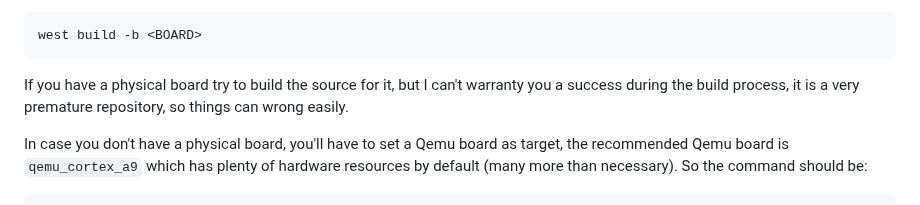
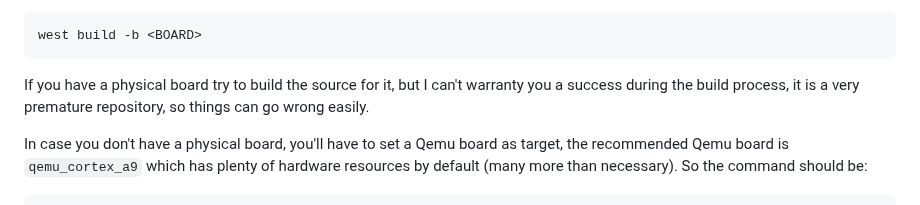
Before and after one commit to lromeraj/lua-zephyr-module, a Markdown page: README.md, the part around the change. GitHub-like rendering.

````diff
--- a/README.md
+++ b/README.md
@@ -45,7 +45,7 @@ To request a build, is as simple as executing the Zephyr `west` tool in the foll
 west build -b <BOARD>
 ```
 If you have a physical board try to build the source for it, but I can't warranty you a success during the build process,
-it is a very premature repository, so things can wrong easily.
+it is a very premature repository, so things can go wrong easily.
 
 In case you don't have a physical board, you'll have to set a Qemu board as target, the recommended Qemu board is `qemu_cortex_a9` which has plenty of hardware resources by default (many more than necessary). So the command should be:
 ``` bash
````
